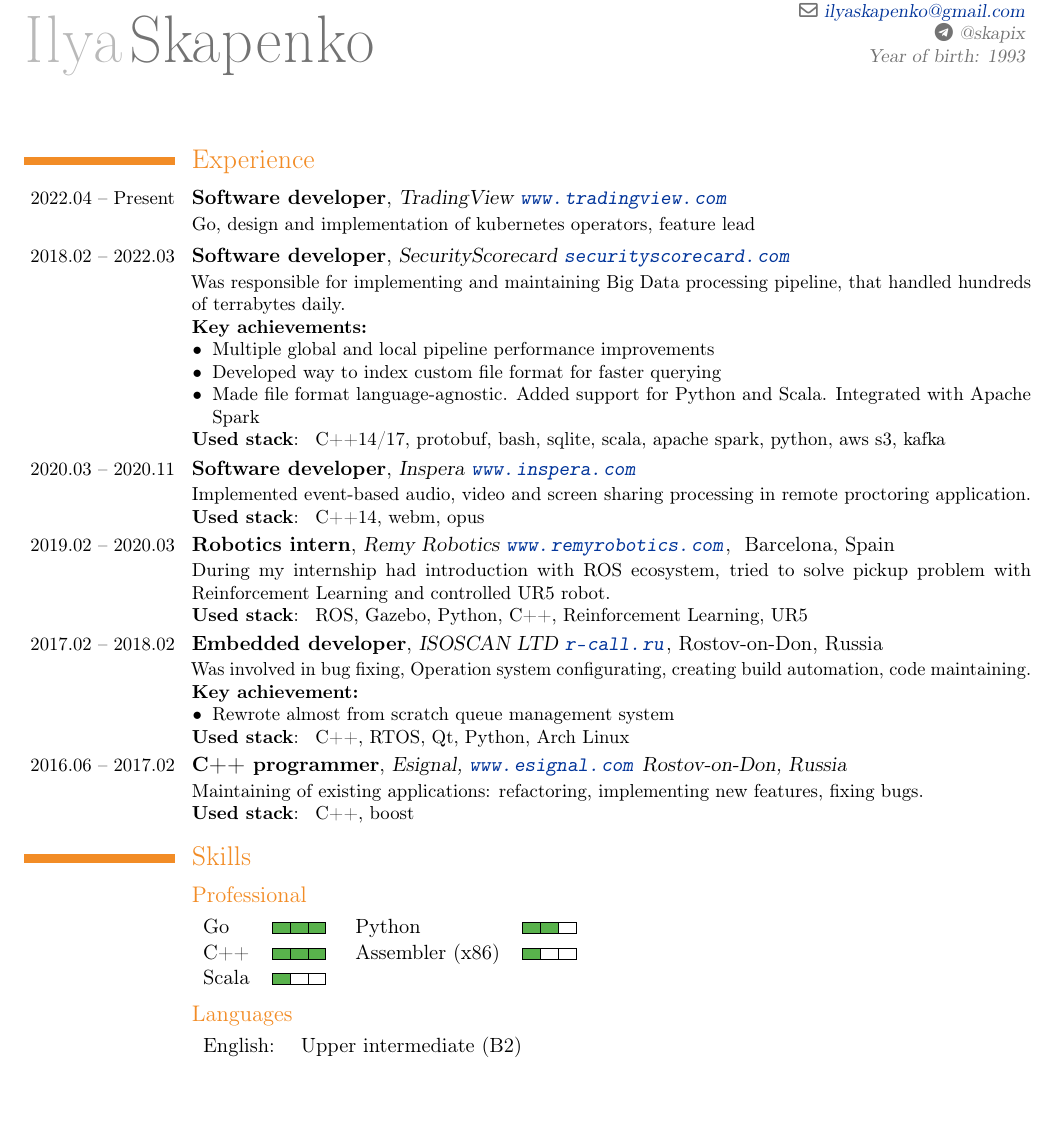
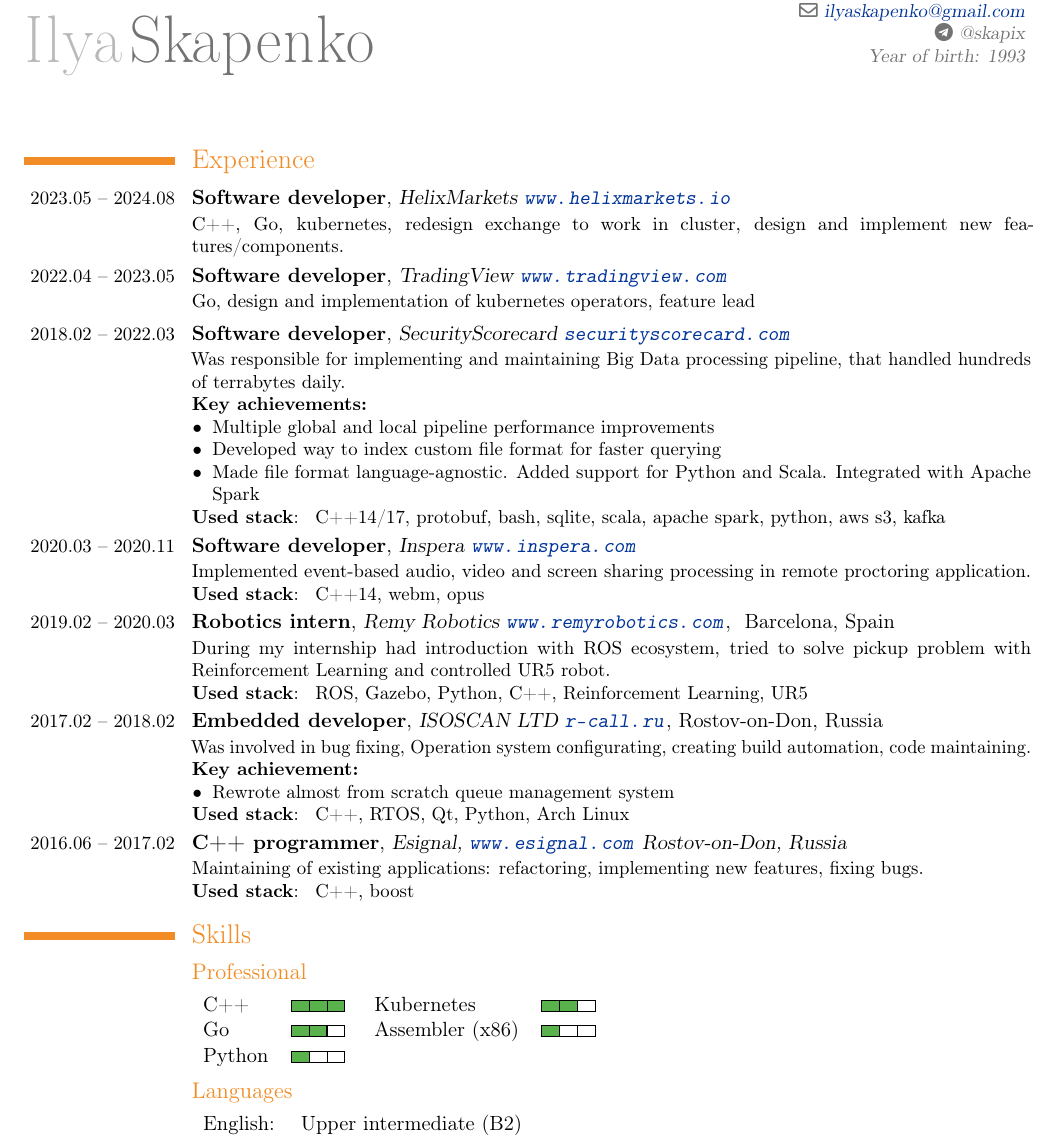
Before and after one commit to skapix/CV, a LaTeX CV (Ilya_Skapenko.tex): part of page 1 of 2, cut so that both start at the same text, the shorter picture padded with empty space. Compiled offline with pdfLaTeX.

Commit message:
Update info

```diff
--- a/Ilya_Skapenko.tex
+++ b/Ilya_Skapenko.tex
@@ -54,7 +54,16 @@
 \maketitle
 \section{\EngRus{Experience}{Опыт}}
 \cventry
-{\WorkSingleDate{04}{2022} -- \EngRus{Present}{н.в.}}
+{\WorkDate{05}{2023}{08}{2024}}
+{\bfseries \EngRus{Software developer}{Разработчик ПО}}
+{HelixMarkets \url{www.helixmarkets.io}}{}{}
+{
+  \EngRus{C++, Go, kubernetes, redesign exchange to work in cluster, design and implement new features/components. }
+  {C++, Go, kubernetes, доработка биржи для работы в кластере, проектирование и разработка нового функционала и компонент. }
+}
+
+\cventry
+{\WorkDate{04}{2022}{05}{2023}}
 {\bfseries \EngRus{Software developer}{Разработчик ПО}}
 {TradingView \url{www.tradingview.com}}{}{}
 {
@@ -125,9 +134,9 @@
 {}
 {
   \begin{tabular}{ l c l c}
-    Go    & \SkillValue{3} & Python          & \SkillValue{2} \\
-    C++   & \SkillValue{3} & Assembler (x86) & \SkillValue{1} \\
-    Scala & \SkillValue{1} &                 &                \\
+    C++    & \SkillValue{3} & Kubernetes      & \SkillValue{2} \\
+    Go     & \SkillValue{2} & Assembler (x86) & \SkillValue{1} \\
+    Python & \SkillValue{1} &                 &                \\
   \end{tabular}
 }
 \subsection{\EngRus{Languages}{Языки}}
```
Also changed, not shown: Ilya_Skapenko-en.pdf, Ilya_Skapenko-rus.pdf.
